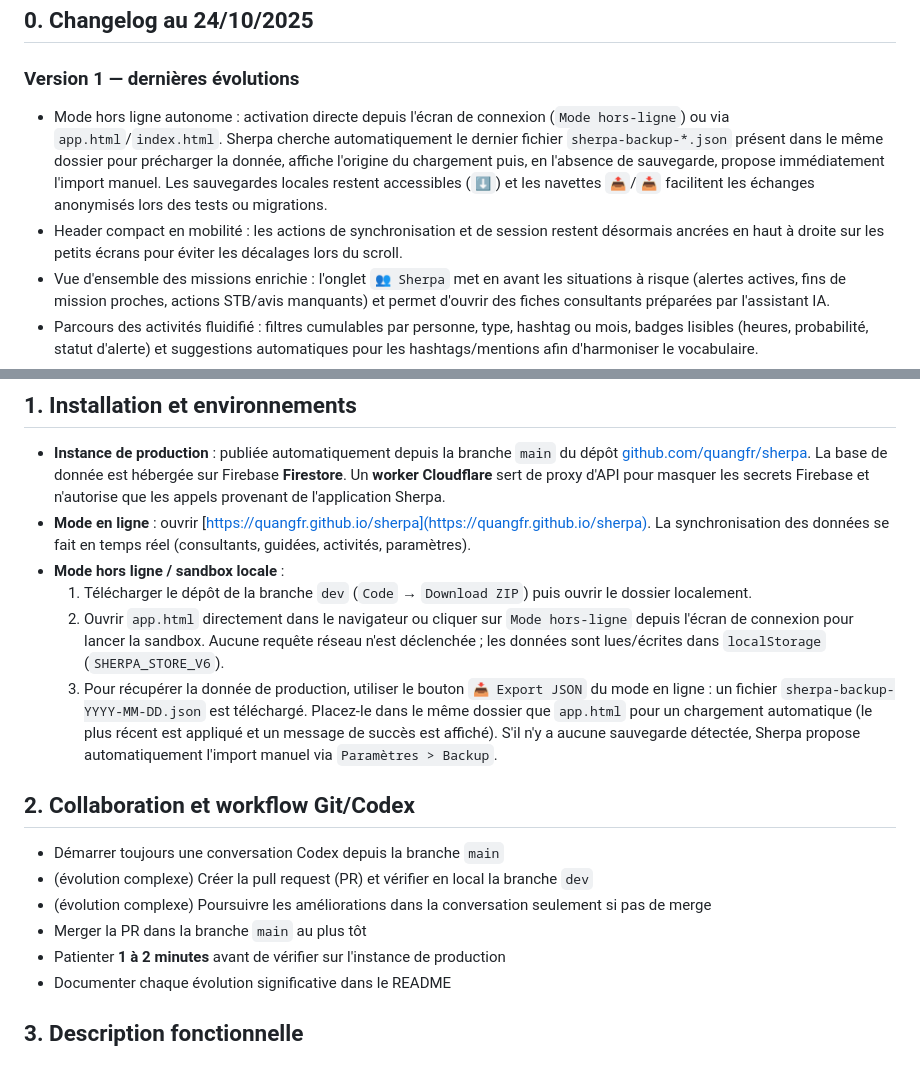
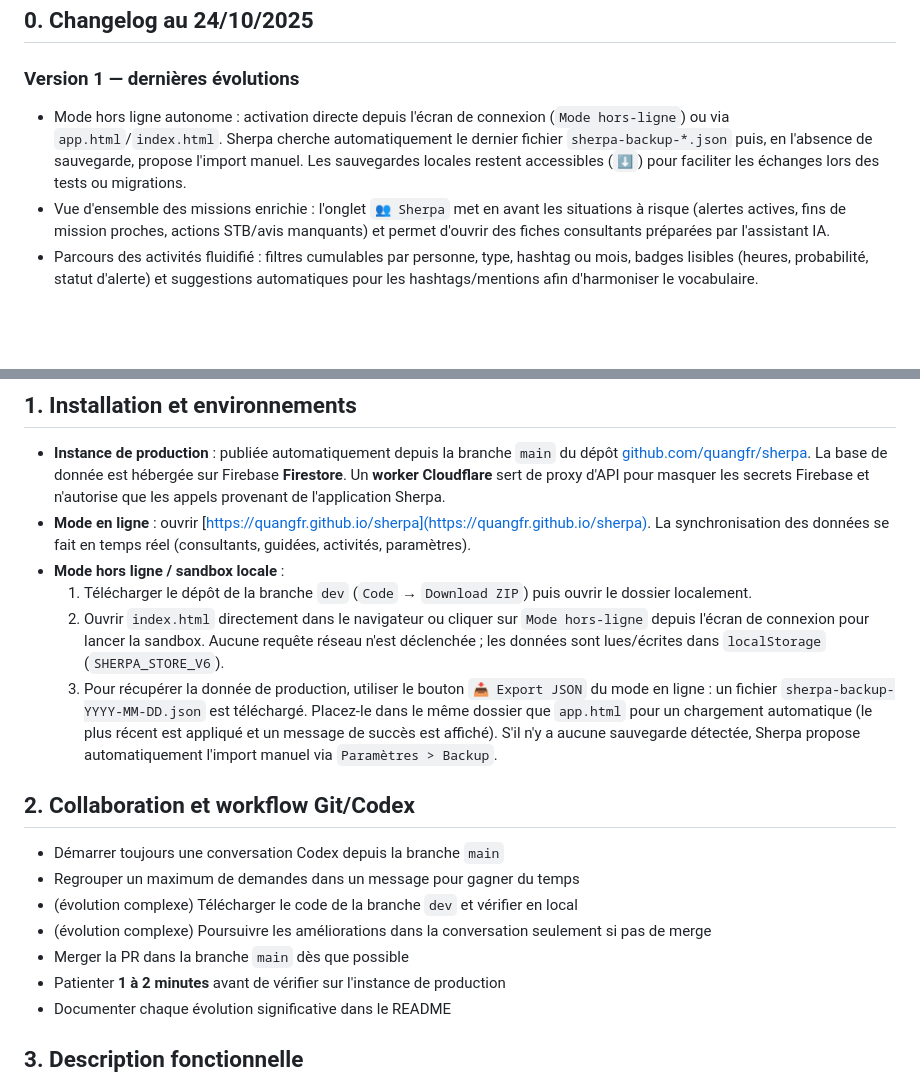
Before and after one commit to quangfr/sherpa-mobile, a Markdown page: README.md, 2 parts joined by grey strips. Rendered like a GitHub page; blank space fills up the shorter version.

Commit message:
Revise offline mode and sandbox instructions in README
Updated offline mode instructions and clarified sandbox launch process.

```diff
--- a/README.md
+++ b/README.md
@@ -3,8 +3,7 @@
 ## 0. Changelog au 24/10/2025
 
 ### Version 1 — dernières évolutions
-- Mode hors ligne autonome : activation directe depuis l'écran de connexion (`Mode hors-ligne`) ou via `app.html`/`index.html`. Sherpa cherche automatiquement le dernier fichier `sherpa-backup-*.json` présent dans le même dossier pour précharger la donnée, affiche l'origine du chargement puis, en l'absence de sauvegarde, propose immédiatement l'import manuel. Les sauvegardes locales restent accessibles (`⬇️`) et les navettes `📤`/`📥` facilitent les échanges anonymisés lors des tests ou migrations.
-- Header compact en mobilité : les actions de synchronisation et de session restent désormais ancrées en haut à droite sur les petits écrans pour éviter les décalages lors du scroll.
+- Mode hors ligne autonome : activation directe depuis l'écran de connexion (`Mode hors-ligne`) ou via `app.html`/`index.html`. Sherpa cherche automatiquement le dernier fichier `sherpa-backup-*.json` puis, en l'absence de sauvegarde, propose l'import manuel. Les sauvegardes locales restent accessibles (`⬇️`) pour faciliter les échanges lors des tests ou migrations.
 - Vue d'ensemble des missions enrichie : l'onglet `👥 Sherpa` met en avant les situations à risque (alertes actives, fins de mission proches, actions STB/avis manquants) et permet d'ouvrir des fiches consultants préparées par l'assistant IA.
 - Parcours des activités fluidifié : filtres cumulables par personne, type, hashtag ou mois, badges lisibles (heures, probabilité, statut d'alerte) et suggestions automatiques pour les hashtags/mentions afin d'harmoniser le vocabulaire.
 - Guidées visualisées en timeline : progression calculée automatiquement, badges de statut colorés et formulaires assistés par l'IA pour poser le cadre comme pour rédiger le résultat.
@@ -16,14 +15,15 @@
 - **Mode en ligne** : ouvrir [https://quangfr.github.io/sherpa](https://quangfr.github.io/sherpa). La synchronisation des données se fait en temps réel (consultants, guidées, activités, paramètres).
 - **Mode hors ligne / sandbox locale** :
   1. Télécharger le dépôt de la branche `dev` (`Code` → `Download ZIP`) puis ouvrir le dossier localement.
-  2. Ouvrir `app.html` directement dans le navigateur ou cliquer sur `Mode hors-ligne` depuis l'écran de connexion pour lancer la sandbox. Aucune requête réseau n'est déclenchée ; les données sont lues/écrites dans `localStorage` (`SHERPA_STORE_V6`).
+  2. Ouvrir `index.html` directement dans le navigateur ou cliquer sur `Mode hors-ligne` depuis l'écran de connexion pour lancer la sandbox. Aucune requête réseau n'est déclenchée ; les données sont lues/écrites dans `localStorage` (`SHERPA_STORE_V6`).
   3. Pour récupérer la donnée de production, utiliser le bouton `📥 Export JSON` du mode en ligne : un fichier `sherpa-backup-YYYY-MM-DD.json` est téléchargé. Placez-le dans le même dossier que `app.html` pour un chargement automatique (le plus récent est appliqué et un message de succès est affiché). S'il n'y a aucune sauvegarde détectée, Sherpa propose automatiquement l'import manuel via `Paramètres > Backup`.
 
 ## 2. Collaboration et workflow Git/Codex
 - Démarrer toujours une conversation Codex depuis la branche `main`
-- (évolution complexe) Créer la pull request (PR) et vérifier en local la branche `dev`
+- Regrouper un maximum de demandes dans un message pour gagner du temps
+- (évolution complexe) Télécharger le code de la branche `dev` et vérifier en local
 - (évolution complexe) Poursuivre les améliorations dans la conversation seulement si pas de merge
-- Merger la PR dans la branche `main` au plus tôt
+- Merger la PR dans la branche `main` dès que possible
 - Patienter **1 à 2 minutes** avant de vérifier sur l'instance de production
 - Documenter chaque évolution significative dans le README
 
```
